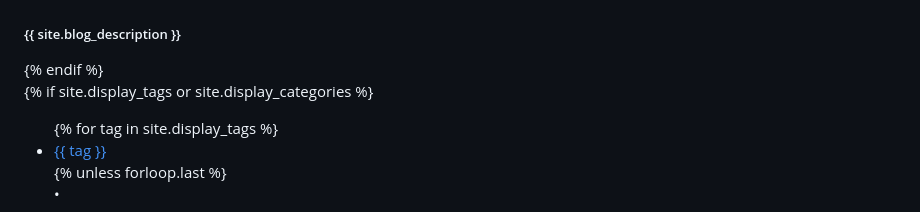
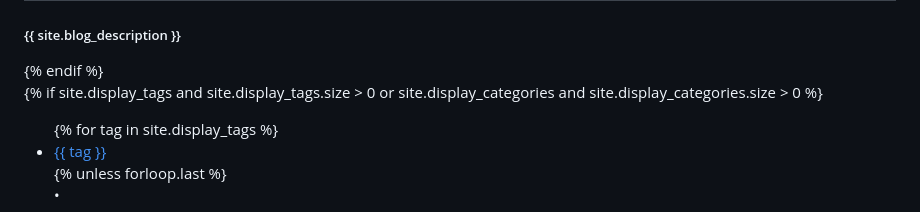
Before and after one commit to Charlie-XIAO/Charlie-XIAO.github.io, a Markdown page: _pages/blog.md, the part around the change. Drawn GitHub-style.

```diff
--- a/_pages/blog.md
+++ b/_pages/blog.md
@@ -29,7 +29,7 @@ pagination:
   </div>
   {% endif %}
 
-{% if site.display_tags or site.display_categories %}
+{% if site.display_tags and site.display_tags.size > 0 or site.display_categories and site.display_categories.size > 0 %}
 
   <div class="tag-category-list">
     <ul class="p-0 m-0">
```
